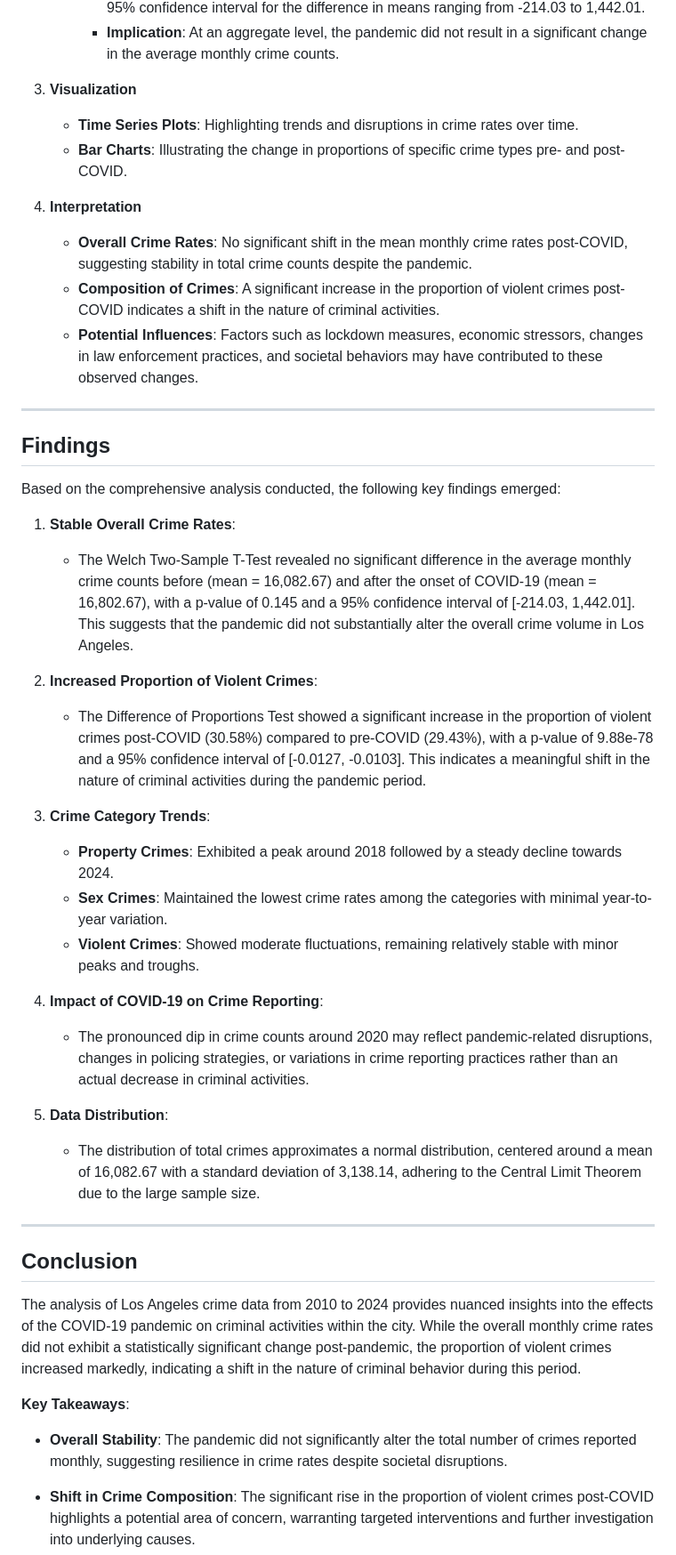
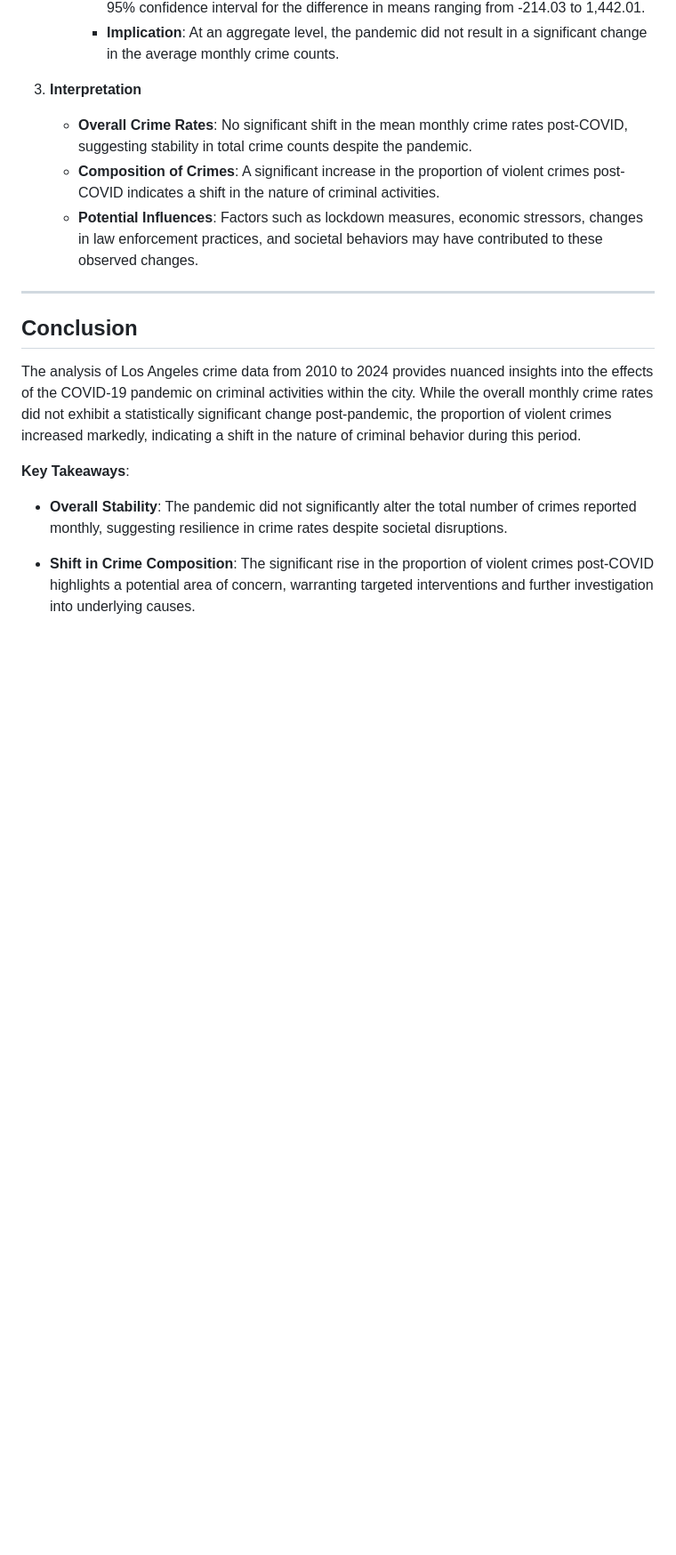
Before and after one commit to Bonniecoleman/LA-Crime-Trends-Pre-Post-COVID, a Markdown page: README.md, the part around the change. Shown at 89% size. Drawn GitHub-style; blank space fills up the shorter version.

```diff
--- a/README.md
+++ b/README.md
@@ -38,37 +38,10 @@ This project synthesizes these components to determine whether the COVID-19 pand
      - **Outcome**: No statistically significant difference was found (p-value = 0.145), with a 95% confidence interval for the difference in means ranging from -214.03 to 1,442.01.
      - **Implication**: At an aggregate level, the pandemic did not result in a significant change in the average monthly crime counts.
 
-3. **Visualization**
-   - **Time Series Plots**: Highlighting trends and disruptions in crime rates over time.
-   - **Bar Charts**: Illustrating the change in proportions of specific crime types pre- and post-COVID.
-
-4. **Interpretation**
+3. **Interpretation**
    - **Overall Crime Rates**: No significant shift in the mean monthly crime rates post-COVID, suggesting stability in total crime counts despite the pandemic.
    - **Composition of Crimes**: A significant increase in the proportion of violent crimes post-COVID indicates a shift in the nature of criminal activities.
    - **Potential Influences**: Factors such as lockdown measures, economic stressors, changes in law enforcement practices, and societal behaviors may have contributed to these observed changes.
-
----
-
-## Findings
-
-Based on the comprehensive analysis conducted, the following key findings emerged:
-
-1. **Stable Overall Crime Rates**:
-   - The Welch Two-Sample T-Test revealed no significant difference in the average monthly crime counts before (mean = 16,082.67) and after the onset of COVID-19 (mean = 16,802.67), with a p-value of 0.145 and a 95% confidence interval of [-214.03, 1,442.01]. This suggests that the pandemic did not substantially alter the overall crime volume in Los Angeles.
-
-2. **Increased Proportion of Violent Crimes**:
-   - The Difference of Proportions Test showed a significant increase in the proportion of violent crimes post-COVID (30.58%) compared to pre-COVID (29.43%), with a p-value of 9.88e-78 and a 95% confidence interval of [-0.0127, -0.0103]. This indicates a meaningful shift in the nature of criminal activities during the pandemic period.
-
-3. **Crime Category Trends**:
-   - **Property Crimes**: Exhibited a peak around 2018 followed by a steady decline towards 2024.
-   - **Sex Crimes**: Maintained the lowest crime rates among the categories with minimal year-to-year variation.
-   - **Violent Crimes**: Showed moderate fluctuations, remaining relatively stable with minor peaks and troughs.
-
-4. **Impact of COVID-19 on Crime Reporting**:
-   - The pronounced dip in crime counts around 2020 may reflect pandemic-related disruptions, changes in policing strategies, or variations in crime reporting practices rather than an actual decrease in criminal activities.
-
-5. **Data Distribution**:
-   - The distribution of total crimes approximates a normal distribution, centered around a mean of 16,082.67 with a standard deviation of 3,138.14, adhering to the Central Limit Theorem due to the large sample size.
 
 ---
 
```
